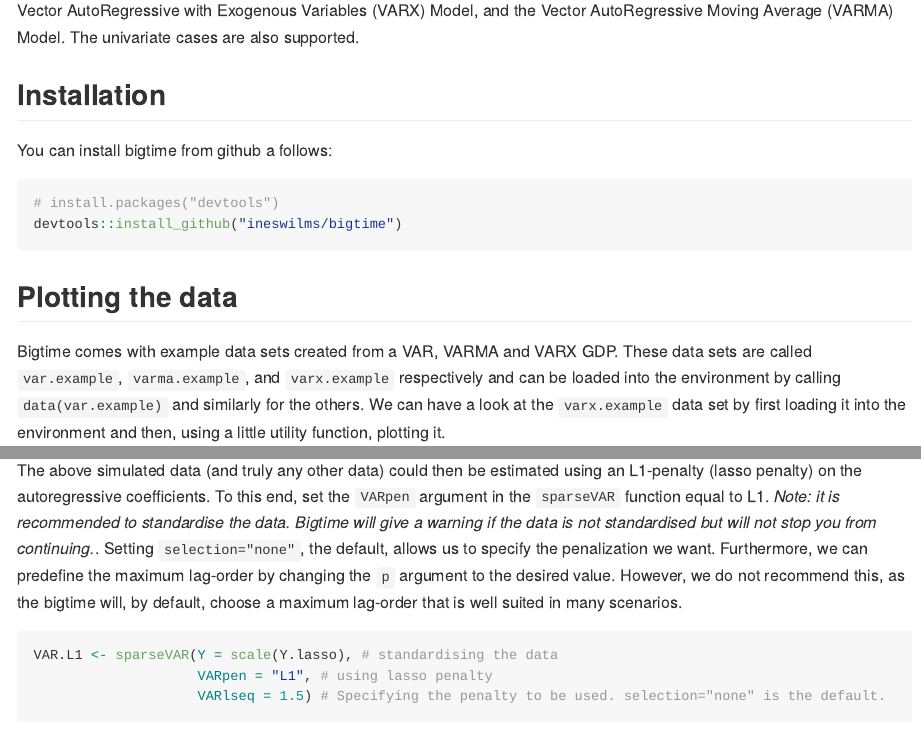
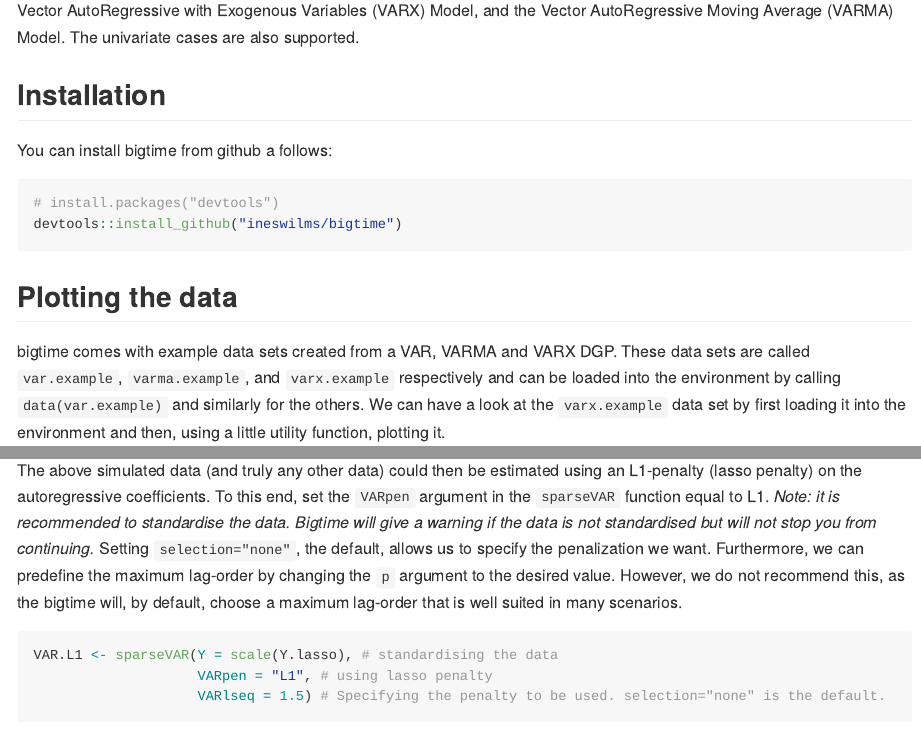
Before and after one commit to ineswilms/bigtime, an R Markdown document (README.Rmd): the page in a window 1100 px wide, from 180 px down, and a second part further down, joined at a grey line. Rendered offline with R 4.5, knitr and Pandoc, with nearby package versions; some code elsewhere in the file could not run offline; long lines of code are wrapped; badge pictures from the web are left out.

Commit message:
read me update

````diff
--- a/README.Rmd
+++ b/README.Rmd
@@ -33,7 +33,7 @@ devtools::install_github("ineswilms/bigtime")
 ## Plotting the data
 <!-- We will use the time series contained in the `example` data set. The first ten columns in our dataset are used as endogenous time series in the VAR and VARMA models, and the  last five columns are used as exogenous time series in the VARX model. Note that we remove the last observation from our dataset as we will use this one to illustrate how to evaluate prediction performance. We start by making a plot of our data. -->
 
-Bigtime comes with example data sets created from a VAR, VARMA and VARX GDP. These data sets are called `var.example`, `varma.example`, and `varx.example` respectively and can be loaded into the environment by calling `data(var.example)` and similarly for the others. We can have a look at the `varx.example` data set by first loading it into the environment and then, using a little utility function, plotting it.
+bigtime comes with example data sets created from a VAR, VARMA and VARX DGP. These data sets are called `var.example`, `varma.example`, and `varx.example` respectively and can be loaded into the environment by calling `data(var.example)` and similarly for the others. We can have a look at the `varx.example` data set by first loading it into the environment and then, using a little utility function, plotting it.
 
 ```{r}
 library(bigtime)
@@ -106,7 +106,7 @@ summary(sim_data) # Obtaining a summary of the simulation
 
 #### Lasso estimation
 
-The above simulated data (and truly any other data) could then be estimated using an L1-penalty (lasso penalty) on the autoregressive coefficients. To this end, set the `VARpen` argument in the `sparseVAR` function equal to L1. *Note: it is recommended to standardise the data. Bigtime will give a warning if the data is not standardised but will not stop you from continuing.*. Setting `selection="none"`, the default, allows us to specify the penalization we want. Furthermore, we can predefine the maximum lag-order by changing the `p` argument to the desired value. However, we do not recommend this, as the bigtime will, by default, choose a maximum lag-order that is well suited in many scenarios.
+The above simulated data (and truly any other data) could then be estimated using an L1-penalty (lasso penalty) on the autoregressive coefficients. To this end, set the `VARpen` argument in the `sparseVAR` function equal to L1. *Note: it is recommended to standardise the data. Bigtime will give a warning if the data is not standardised but will not stop you from continuing.* Setting `selection="none"`, the default, allows us to specify the penalization we want. Furthermore, we can predefine the maximum lag-order by changing the `p` argument to the desired value. However, we do not recommend this, as the bigtime will, by default, choose a maximum lag-order that is well suited in many scenarios.
 
 ```{r}
 VAR.L1 <- sparseVAR(Y = scale(Y.lasso), # standardising the data
````
Also changed, not shown: README.md, README.Rmd (2 more changed lines).
